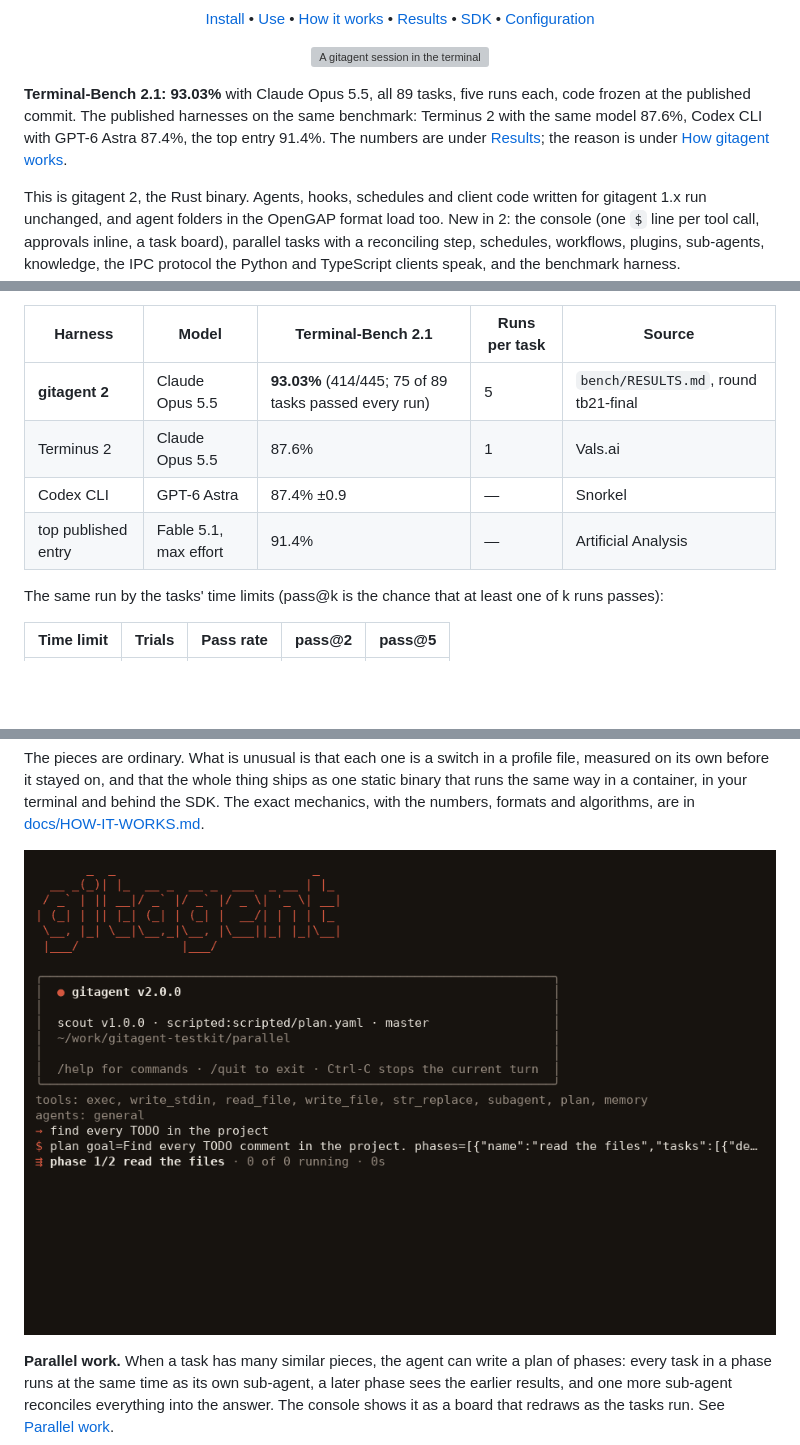
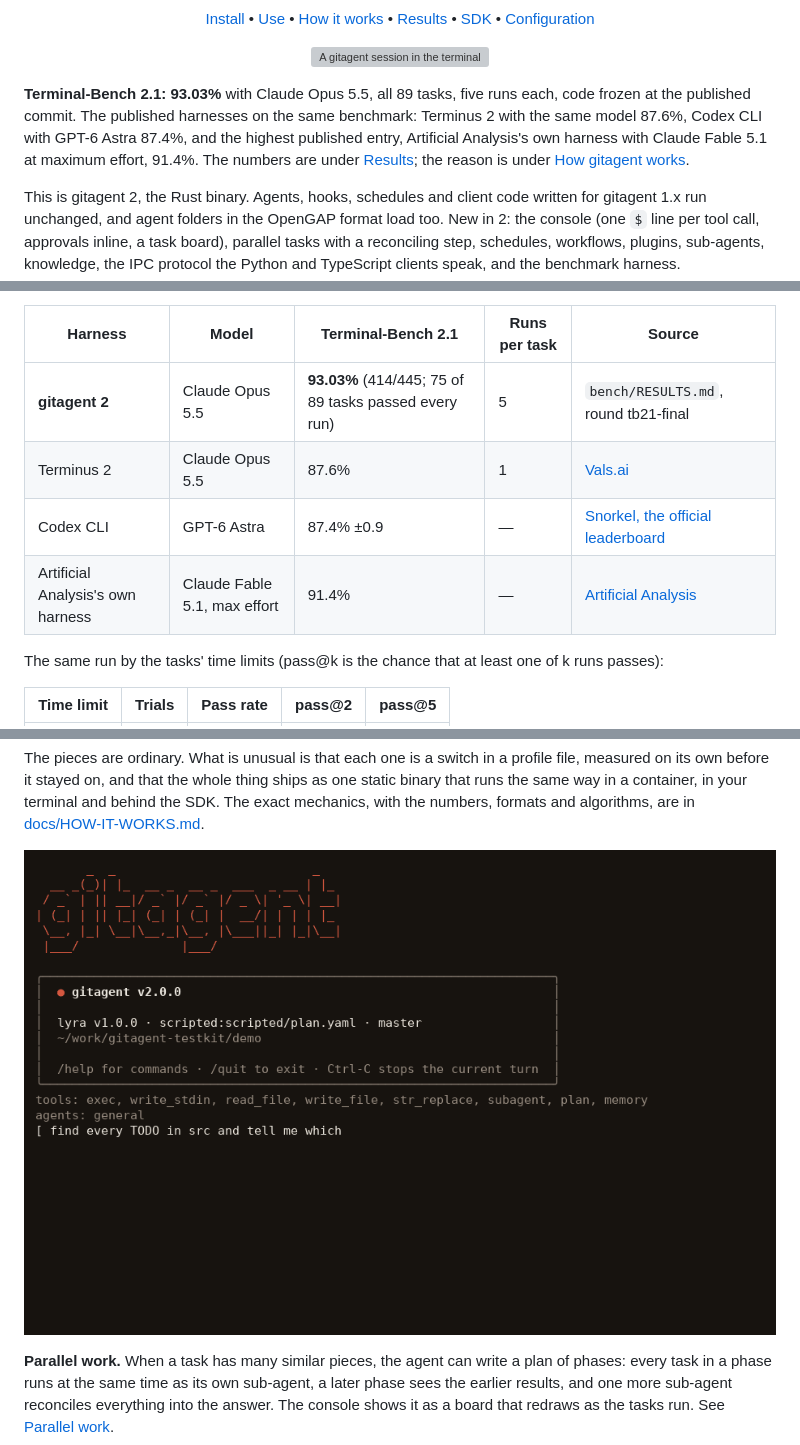
Before and after one commit to open-gitagent/gitagent, a Markdown page: README.md, 3 parts joined by grey strips. Rendered like a GitHub page; pictures changed too: docs/media/parallel.gif; blank space fills up the shorter version; grey boxes are pictures that could not be loaded.

Commit message:
README: name the top published entry with its source; realistic recordings
The results table and chart name the highest published Terminal-Bench
2.1 entry, Artificial Analysis's own harness with Claude Fable 5.1 at
maximum effort, and link every source: Vals.ai, the official
leaderboard at Snorkel, and Artificial Analysis.

The two recordings are re-made from a small billing service: the
console one shows a real fix (failing unit tests, the file read, an
edit, passing tests, the diff) and the task board one scans the
service's three source files for TODOs in parallel and checks them.
Both play faster.

```diff
--- a/README.md
+++ b/README.md
@@ -29,7 +29,7 @@
   <img src="./docs/media/console.gif" alt="A gitagent session in the terminal" width="820" />
 </p>
 
-**Terminal-Bench 2.1: 93.03%** with Claude Opus 5.5, all 89 tasks, five runs each, code frozen at the published commit. The published harnesses on the same benchmark: Terminus 2 with the same model 87.6%, Codex CLI with GPT-6 Astra 87.4%, the top entry 91.4%. The numbers are under [Results](#results); the reason is under [How gitagent works](#how-gitagent-works).
+**Terminal-Bench 2.1: 93.03%** with Claude Opus 5.5, all 89 tasks, five runs each, code frozen at the published commit. The published harnesses on the same benchmark: Terminus 2 with the same model 87.6%, Codex CLI with GPT-6 Astra 87.4%, and the highest published entry, Artificial Analysis's own harness with Claude Fable 5.1 at maximum effort, 91.4%. The numbers are under [Results](#results); the reason is under [How gitagent works](#how-gitagent-works).
 
 This is gitagent 2, the Rust binary. Agents, hooks, schedules and client code written for gitagent 1.x run unchanged, and agent folders in the OpenGAP format load too. New in 2: the console (one `$` line per tool call, approvals inline, a task board), parallel tasks with a reconciling step, schedules, workflows, plugins, sub-agents, knowledge, the IPC protocol the Python and TypeScript clients speak, and the benchmark harness.
 
@@ -145,9 +145,9 @@ Every run is in `bench/RESULTS.md` with its commit, profile, model, cost and wha
 | Harness | Model | Terminal-Bench 2.1 | Runs per task | Source |
 |---|---|---|---|---|
 | **gitagent 2** | Claude Opus 5.5 | **93.03%** (414/445; 75 of 89 tasks passed every run) | 5 | `bench/RESULTS.md`, round tb21-final |
-| Terminus 2 | Claude Opus 5.5 | 87.6% | 1 | Vals.ai |
-| Codex CLI | GPT-6 Astra | 87.4% ±0.9 | — | Snorkel |
-| top published entry | Fable 5.1, max effort | 91.4% | — | Artificial Analysis |
+| Terminus 2 | Claude Opus 5.5 | 87.6% | 1 | [Vals.ai](https://www.vals.ai/benchmarks/terminal-bench-2-1) |
+| Codex CLI | GPT-6 Astra | 87.4% ±0.9 | — | [Snorkel, the official leaderboard](https://snorkel.ai/leaderboard/terminal-bench-2-1/) |
+| Artificial Analysis's own harness | Claude Fable 5.1, max effort | 91.4% | — | [Artificial Analysis](https://artificialanalysis.ai/evaluations/terminalbench-2-1) |
 
 The same run by the tasks' time limits (pass@k is the chance that at least one of k runs passes):
 
```
Also changed, not shown: 2 other files.
